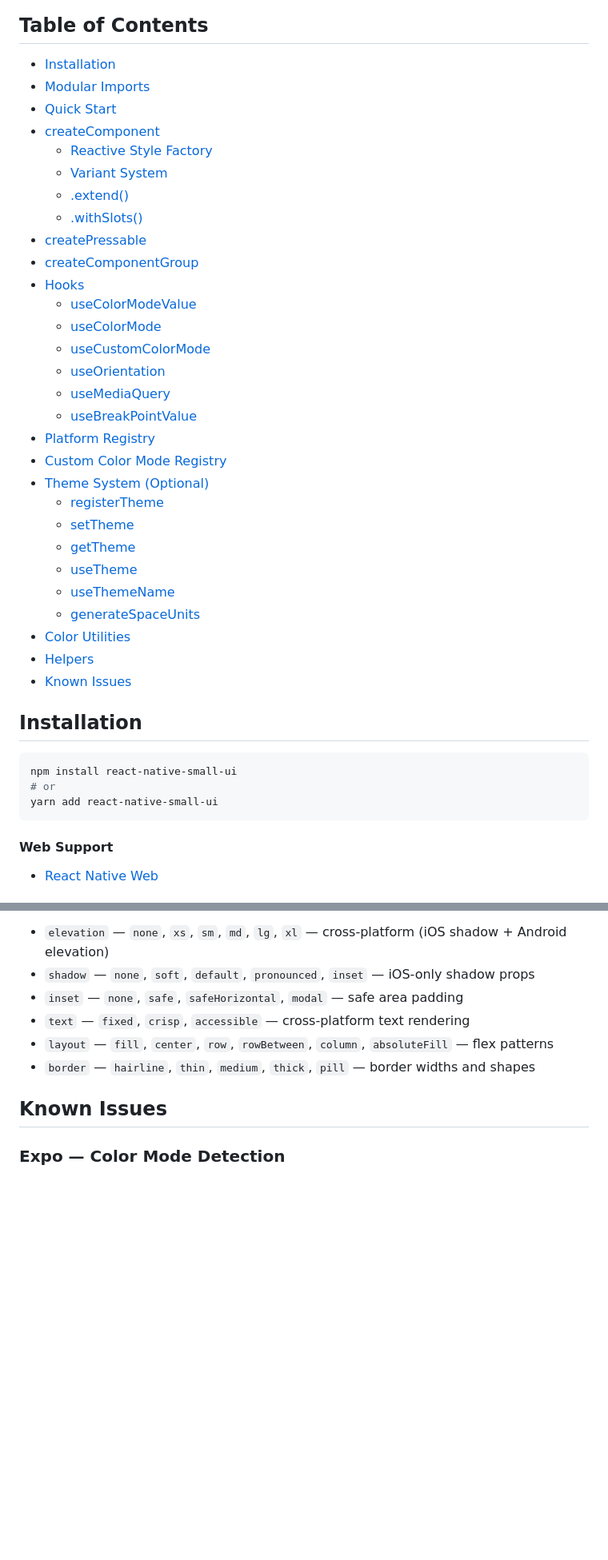
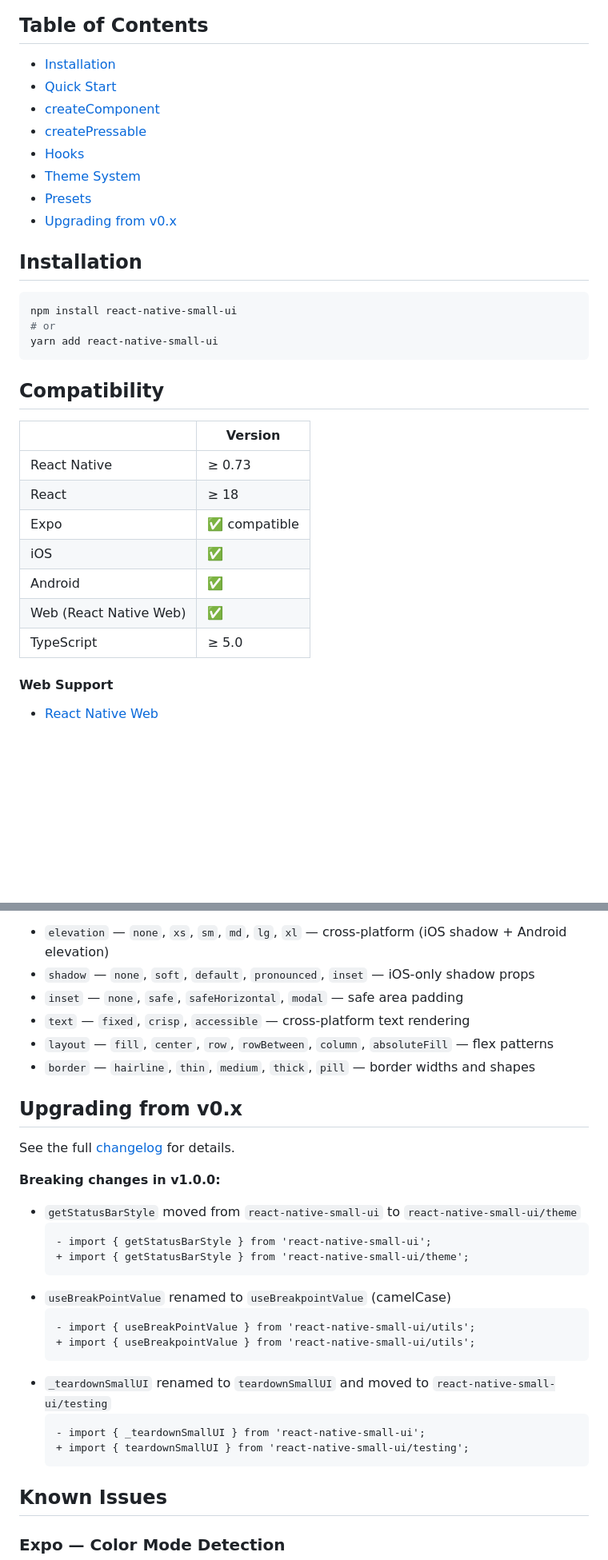
Before and after one commit to emb715/react-native-small-ui, a Markdown page: README.md, 2 parts joined by grey strips. Shown at 80% size. Rendered like a GitHub page; blank space fills up the shorter version.

Commit message:
docs: update README for v1.0.0 — badges, compat table, fix stale API refs, upgrade guide

````diff
--- a/README.md
+++ b/README.md
@@ -7,34 +14,13 @@ A utility-first toolkit for React Native. Gives you the tools to build styled co
 ## Table of Contents
 
 - [Installation](#installation)
-- [Modular Imports](#modular-imports)
 - [Quick Start](#quick-start)
 - [createComponent](#createcomponent)
-  - [Reactive Style Factory](#reactive-style-factory-ctx)
-  - [Variant System](#variant-system)
-  - [.extend()](#extend)
-  - [.withSlots()](#withslots)
 - [createPressable](#createpressable)
-- [createComponentGroup](#createcomponentgroup)
 - [Hooks](#hooks)
-  - [useColorModeValue](#usecolormodevalue)
-  - [useColorMode](#usecolormode)
-  - [useCustomColorMode](#usecustomcolormode)
-  - [useOrientation](#useorientation)
-  - [useMediaQuery](#usemediaquery)
-  - [useBreakPointValue](#usebreakpointvalue)
-- [Platform Registry](#platform-registry)
-- [Custom Color Mode Registry](#custom-color-mode-registry)
-- [Theme System (Optional)](#theme-system-optional)
-  - [registerTheme](#registertheme)
-  - [setTheme](#settheme)
-  - [getTheme](#gettheme)
-  - [useTheme](#usetheme)
-  - [useThemeName](#usethemename)
-  - [generateSpaceUnits](#generatespaceunits)
-- [Color Utilities](#color-utilities)
-- [Helpers](#helpers)
-- [Known Issues](#known-issues)
+- [Theme System](#theme-system-optional)
+- [Presets](#style-presets)
+- [Upgrading from v0.x](#upgrading-from-v0x)
 
 ## Installation
 
@@ -43,6 +29,18 @@ npm install react-native-small-ui
 # or
 yarn add react-native-small-ui
 ```
+
+## Compatibility
+
+| | Version |
+|---|---|
+| React Native | ≥ 0.73 |
+| React | ≥ 18 |
+| Expo | ✅ compatible |
+| iOS | ✅ |
+| Android | ✅ |
+| Web (React Native Web) | ✅ |
+| TypeScript | ≥ 5.0 |
 
 #### Web Support
 
@@ -727,6 +737,28 @@ const Card = createComponent(View, {
 - `layout` — `fill`, `center`, `row`, `rowBetween`, `column`, `absoluteFill` — flex patterns
 - `border` — `hairline`, `thin`, `medium`, `thick`, `pill` — border widths and shapes
 
+## Upgrading from v0.x
+
+See the full [changelog](CHANGELOG.md) for details.
+
+**Breaking changes in v1.0.0:**
+
+- `getStatusBarStyle` moved from `react-native-small-ui` to `react-native-small-ui/theme`
+  ```diff
+  - import { getStatusBarStyle } from 'react-native-small-ui';
+  + import { getStatusBarStyle } from 'react-native-small-ui/theme';
+  ```
+- `useBreakPointValue` renamed to `useBreakpointValue` (camelCase)
+  ```diff
+  - import { useBreakPointValue } from 'react-native-small-ui/utils';
+  + import { useBreakpointValue } from 'react-native-small-ui/utils';
+  ```
+- `_teardownSmallUI` renamed to `teardownSmallUI` and moved to `react-native-small-ui/testing`
+  ```diff
+  - import { _teardownSmallUI } from 'react-native-small-ui';
+  + import { teardownSmallUI } from 'react-native-small-ui/testing';
+  ```
+
 ## Known Issues
 
 ### Expo — Color Mode Detection
````
Also changed, not shown: other parts of README.md (+35 -15 lines).
